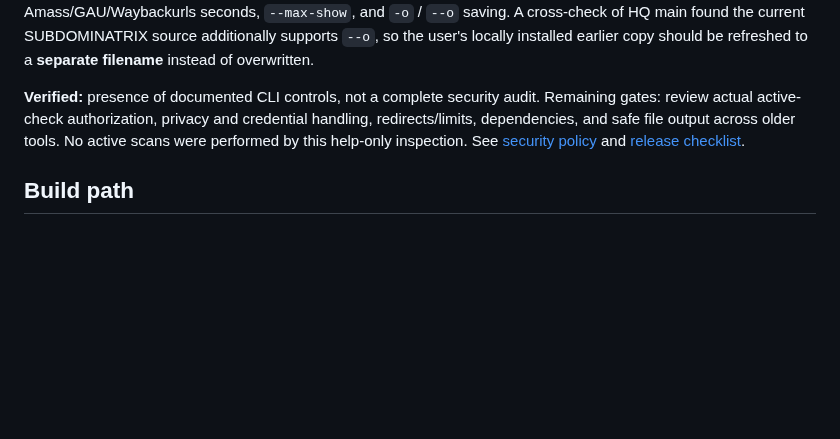
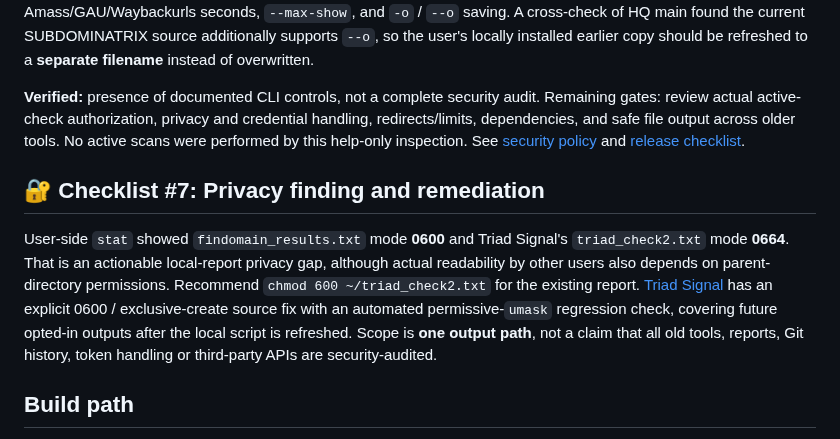
Before and after one commit to Hellfire13666/glitchbyte-phantom-labs, a Markdown page: docs/CULTIVATION_ROOM.md, the part around the change. Drawn GitHub-style; blank space fills up the shorter version.

Commit message:
Update tool documentation

```diff
--- a/docs/CULTIVATION_ROOM.md
+++ b/docs/CULTIVATION_ROOM.md
@@ -63,6 +63,10 @@ The user verified the installed SUBDOMINATRIX `--help` exposes `--offline-demo`,
 
 **Verified:** presence of documented CLI controls, not a complete security audit. Remaining gates: review actual active-check authorization, privacy and credential handling, redirects/limits, dependencies, and safe file output across older tools. No active scans were performed by this help-only inspection. See [security policy](../SECURITY.md) and [release checklist](RELEASE_CHECKLIST.md).
 
+## 🔐 Checklist #7: Privacy finding and remediation
+
+User-side `stat` showed `findomain_results.txt` mode **0600** and Triad Signal's `triad_check2.txt` mode **0664**. That is an actionable local-report privacy gap, although actual readability by other users also depends on parent-directory permissions. Recommend `chmod 600 ~/triad_check2.txt` for the existing report. [Triad Signal](integrations/TRIAD_SIGNAL_2026.md) has an explicit 0600 / exclusive-create source fix with an automated permissive-`umask` regression check, covering future opted-in outputs after the local script is refreshed. Scope is **one output path**, not a claim that all old tools, reports, Git history, token handling or third-party APIs are security-audited.
+
 ## Build path
 
 1. Reserve a unique project name, Python filename, launcher name and report folder.
```
